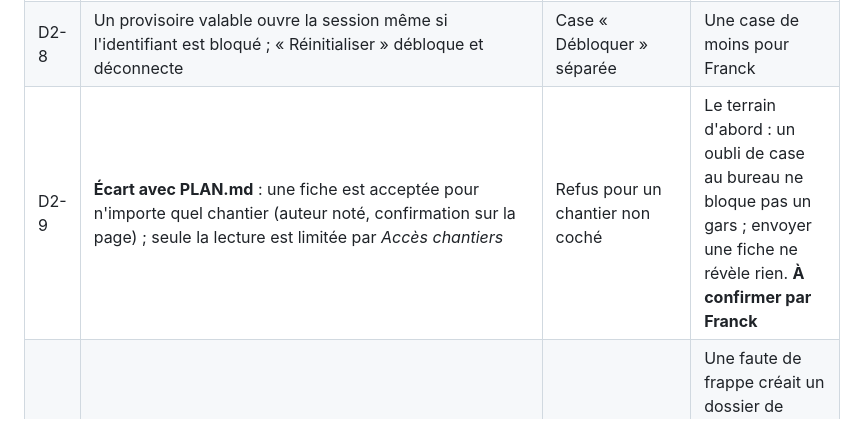
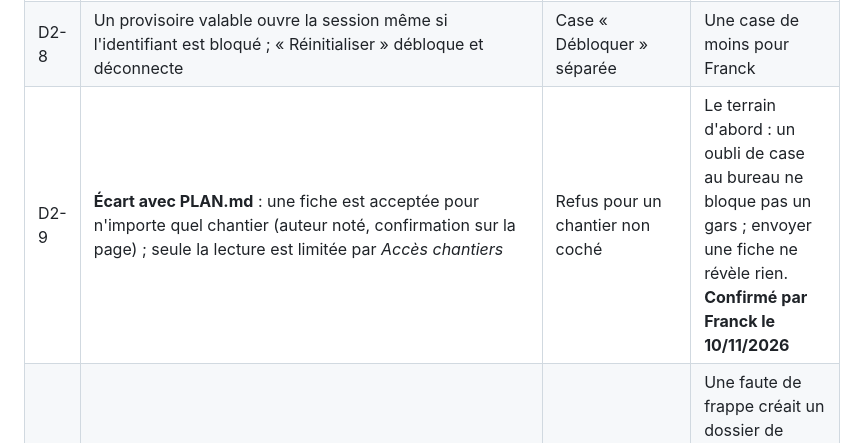
Before and after one commit to chantiersloue/chantier-pro, a Markdown page: DECISIONS.md, the part around the change. GitHub-like rendering.

```diff
--- a/DECISIONS.md
+++ b/DECISIONS.md
@@ -157,7 +157,7 @@
 | D2-6 | Codes distincts : `JETON_INVALIDE` (la page efface le jeton), `CONNEXION_REQUISE`, `COMPTE_REFUSE` (ligne désactivée ou mal remplie : jeton gardé), `ERREUR` (problème du serveur : jeton gardé) | Un seul code | Une panne ou une faute de saisie dans le Sheet ne doit pas obliger à reconnecter tout le monde (critique B4) |
 | D2-7 | Compteurs d'essais ratés dans le cache du script, sans verrou ; 5 essais → 15 min ; au-delà de 50 échecs par heure : alerte à Franck, **sans pause** | Propriétés ; pause de 2 s (PLAN.md) | Les Propriétés ont un quota de 50 000 lectures/écritures par jour (page officielle « Quotas for Google Services », vérifiée le 09/11/2026) ; une pause occuperait les 30 exécutions simultanées et bloquerait les fiches. Sans verrou, des essais simultanés peuvent dépasser un peu 5 : accepté (alerte globale + mot de passe de 8 caractères au moins) |
 | D2-8 | Un provisoire valable ouvre la session même si l'identifiant est bloqué ; « Réinitialiser » débloque et déconnecte | Case « Débloquer » séparée | Une case de moins pour Franck |
-| D2-9 | **Écart avec PLAN.md** : une fiche est acceptée pour n'importe quel chantier (auteur noté, confirmation sur la page) ; seule la lecture est limitée par *Accès chantiers* | Refus pour un chantier non coché | Le terrain d'abord : un oubli de case au bureau ne bloque pas un gars ; envoyer une fiche ne révèle rien. **À confirmer par Franck** |
+| D2-9 | **Écart avec PLAN.md** : une fiche est acceptée pour n'importe quel chantier (auteur noté, confirmation sur la page) ; seule la lecture est limitée par *Accès chantiers* | Refus pour un chantier non coché | Le terrain d'abord : un oubli de case au bureau ne bloque pas un gars ; envoyer une fiche ne révèle rien. **Confirmé par Franck le 10/11/2026** |
 | D2-10 | Chantier absent de l'onglet *Chantiers* et sans dossier existant : aucun dossier créé, PDF dans `_À CLASSER`, alerte « Document à classer » | Création du dossier (lot 1) | Une faute de frappe créait un dossier de chantier (critique I5) ; les étapes 1 à 3 de la recherche du dossier sont gardées |
 | D2-11 | Conducteur et Admin : tous les chantiers ; « Mes chantiers » d'un conducteur = colonne D à son nom ; case « Tous les chantiers » pour un poseur | Cases *Accès* pour tout le monde | Moins de cases à tenir |
 | D2-12 | Onglet nommé *Accès chantiers* (et non *Accès*) ; lignes et colonnes ajoutées automatiquement, jamais supprimées ; ligne orpheline marquée | Synchronisation complète | « Accès » est déjà le nom d'un sous-dossier Drive ; ne jamais perdre une case cochée |
```
Also changed, not shown: docs/lot2-plan.md (+1 -1 lines).
